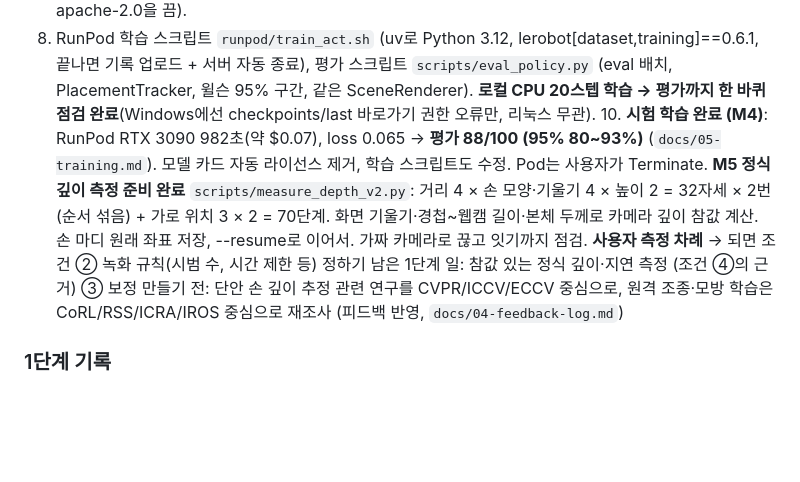
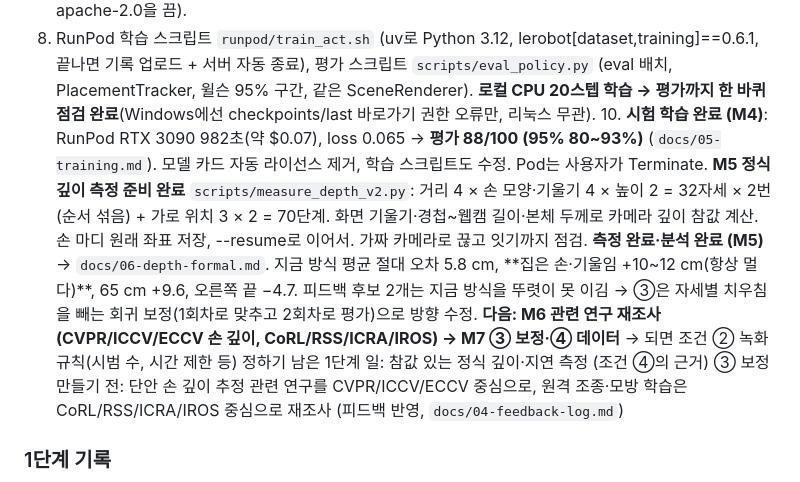
Before and after one commit to kheechan04/webcam-teach-robot, a Markdown page: docs/PROGRESS.md, the part around the change. Rendered like a GitHub page; blank space fills up the shorter version.

```diff
--- a/docs/PROGRESS.md
+++ b/docs/PROGRESS.md
@@ -25,7 +25,8 @@
     8. Hub 비공개 업로드 완료 `kheechan04/webcam-teach-robot-cond1-scripted` (라이선스 없음 — push_to_hub 기본값 apache-2.0을 끔).
   9. RunPod 학습 스크립트 `runpod/train_act.sh` (uv로 Python 3.12, lerobot[dataset,training]==0.6.1, 끝나면 기록 업로드 + 서버 자동 종료), 평가 스크립트 `scripts/eval_policy.py` (eval 배치, PlacementTracker, 윌슨 95% 구간, 같은 SceneRenderer). **로컬 CPU 20스텝 학습 → 평가까지 한 바퀴 점검 완료**(Windows에선 checkpoints/last 바로가기 권한 오류만, 리눅스 무관).
     10. **시험 학습 완료 (M4)**: RunPod RTX 3090 982초(약 $0.07), loss 0.065 → **평가 88/100 (95% 80~93%)** (`docs/05-training.md`). 모델 카드 자동 라이선스 제거, 학습 스크립트도 수정. Pod는 사용자가 Terminate.
-  **M5 정식 깊이 측정 준비 완료** `scripts/measure_depth_v2.py`: 거리 4 × 손 모양·기울기 4 × 높이 2 = 32자세 × 2번(순서 섞음) + 가로 위치 3 × 2 = 70단계. 화면 기울기·경첩~웹캠 길이·본체 두께로 카메라 깊이 참값 계산. 손 마디 원래 좌표 저장, --resume로 이어서. 가짜 카메라로 끊고 잇기까지 점검. **사용자 측정 차례** → 되면 조건 ② 녹화 규칙(시범 수, 시간 제한 등) 정하기
+  **M5 정식 깊이 측정 준비 완료** `scripts/measure_depth_v2.py`: 거리 4 × 손 모양·기울기 4 × 높이 2 = 32자세 × 2번(순서 섞음) + 가로 위치 3 × 2 = 70단계. 화면 기울기·경첩~웹캠 길이·본체 두께로 카메라 깊이 참값 계산. 손 마디 원래 좌표 저장, --resume로 이어서. 가짜 카메라로 끊고 잇기까지 점검. **측정 완료·분석 완료 (M5)** → `docs/06-depth-formal.md`. 지금 방식 평균 절대 오차 5.8 cm, **집은 손·기울임 +10~12 cm(항상 멀다)**, 65 cm +9.6, 오른쪽 끝 −4.7. 피드백 후보 2개는 지금 방식을 뚜렷이 못 이김 → ③은 자세별 치우침을 빼는 회귀 보정(1회차로 맞추고 2회차로 평가)으로 방향 수정.
+  **다음: M6 관련 연구 재조사(CVPR/ICCV/ECCV 손 깊이, CoRL/RSS/ICRA/IROS) → M7 ③ 보정·④ 데이터** → 되면 조건 ② 녹화 규칙(시범 수, 시간 제한 등) 정하기
   남은 1단계 일: 참값 있는 정식 깊이·지연 측정 (조건 ④의 근거)
   ③ 보정 만들기 전: 단안 손 깊이 추정 관련 연구를 CVPR/ICCV/ECCV 중심으로, 원격 조종·모방 학습은 CoRL/RSS/ICRA/IROS 중심으로 재조사 (피드백 반영, `docs/04-feedback-log.md`)
 
```
Also changed, not shown: docs/04-feedback-log.md (+4 -0 lines), docs/06-depth-formal.md (added, +66 -0 lines), 프로젝트_소개.md (+2 -2 lines), docs/figures/depth_v2_20261002_232355.png (added), 4 other files.
